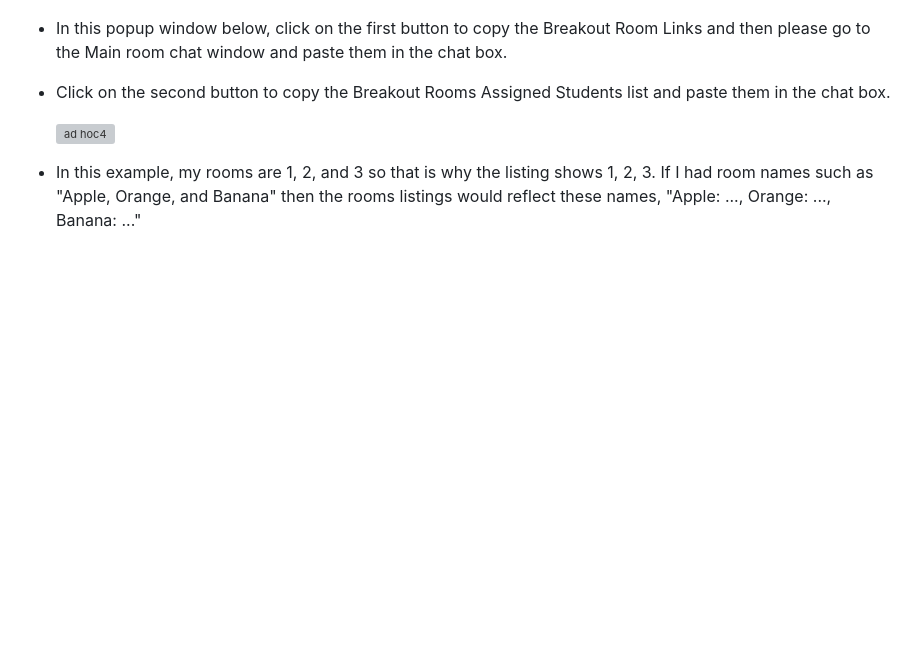
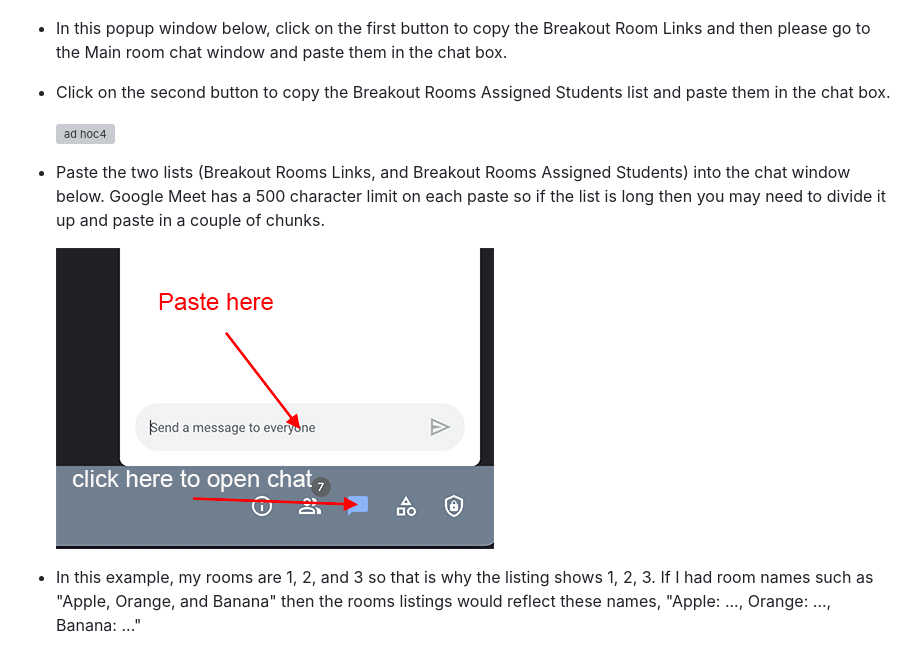
Before and after one commit to hudektech/gmbr-help, a Markdown page: gmbr-help.MD, the part around the change. Rendered like a GitHub page; pictures changed too: data/adhoc5.jpg (added); blank space fills up the shorter version; grey boxes are pictures that could not be loaded.

```diff
--- a/gmbr-help.MD
+++ b/gmbr-help.MD
@@ -198,6 +198,10 @@
 
   ![ad hoc4](./data/adhoc4.jpg)
 
+- Paste the two lists (Breakout Rooms Links, and Breakout Rooms Assigned Students) into the chat window below. Google Meet has a 500 character limit on each paste so if the list is long then you may need to divide it up and paste in a couple of chunks.
+
+  ![ad hoc5](./data/adhoc5.jpg)
+
 - In this example, my rooms are 1, 2, and 3 so that is why the listing shows 1, 2, 3. If I had room names such as "Apple, Orange, and Banana" then the rooms listings would reflect these names, "Apple: ..., Orange: ..., Banana: ..."
 
 ### Teach Class 3b: Assign Breakouts - Pre Assigned
```
